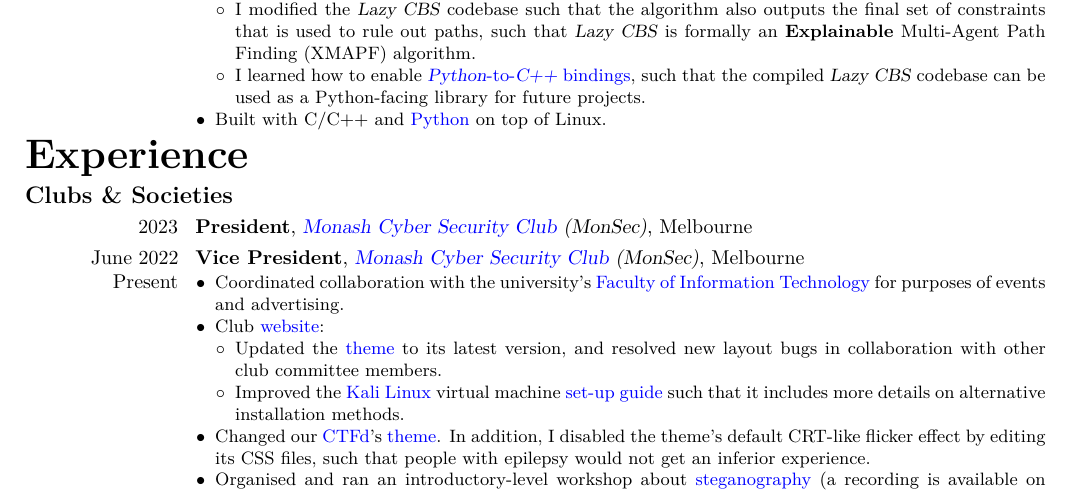
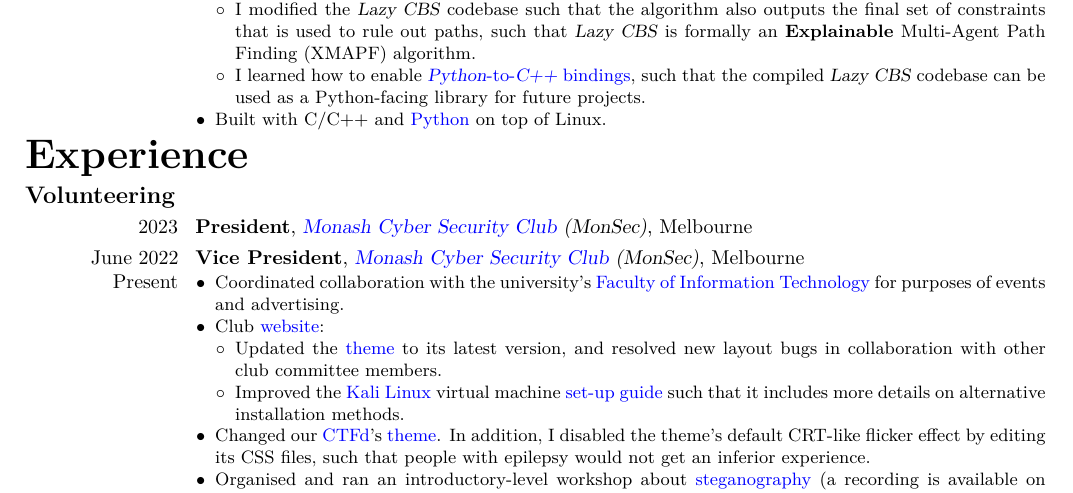
Before and after one commit to AppleGamer22/applegamer22.github.io, a LaTeX CV (cv.tex): part of page 2 of 2, cut so that both start at the same text. Compiled offline with XeLaTeX.

Commit message:
cv title update

```diff
--- a/cv.tex
+++ b/cv.tex
@@ -177,7 +177,7 @@
 	}
 
 	\section{Experience}
-	\subsection{Clubs \& Societies}
+	\subsection{Volunteering}
 	\cventry{2023}{President}{\href{https://monsec.io/team/}{Monash Cyber Security Club} (MonSec)}{Melbourne}{}{}
 	\cventry{June 2022 \\ Present}{Vice President}{\href{https://monsec.io/team/}{Monash Cyber Security Club} (MonSec)}{Melbourne}{}{\begin{itemize}
 		\item Coordinated collaboration with the university's \href{https://www.monash.edu/it}{Faculty of Information Technology} for purposes of events and advertising.
```
Also changed, not shown: 1 other file.
